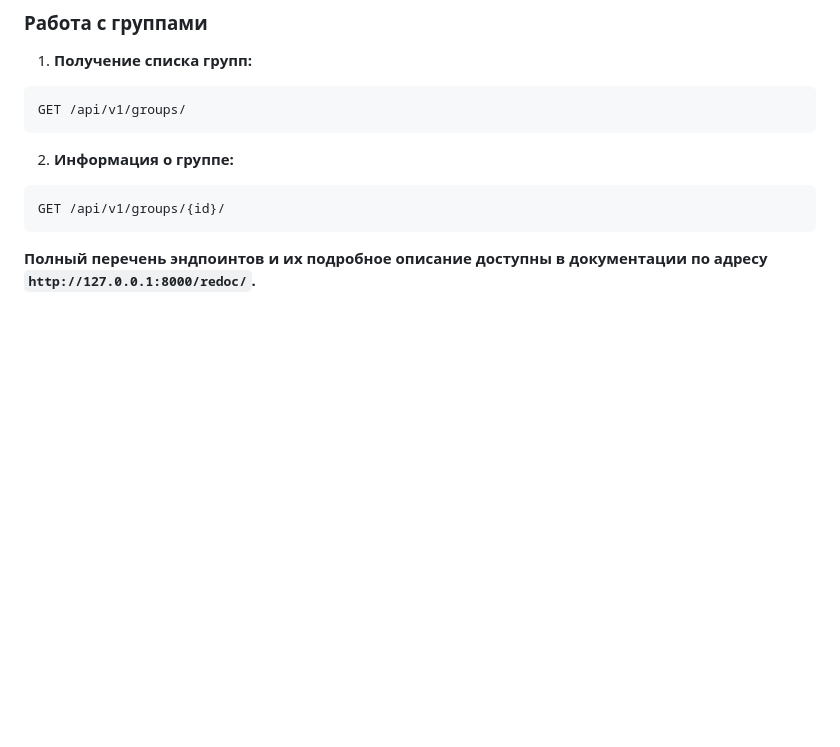
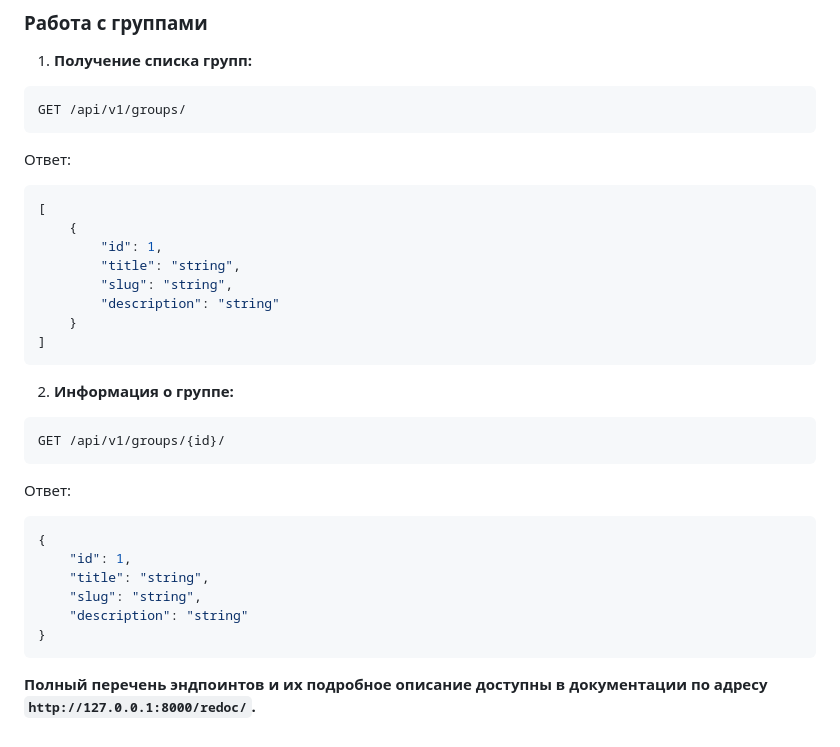
Before and after one commit to MrFadzay/api_final_yatube, a Markdown page: README.md, the part around one of its changes. GitHub-like rendering; blank space fills up the shorter version.

````diff
--- a/README.md
+++ b/README.md
@@ -153,10 +202,30 @@ POST /api/v1/follow/
 ```bash
 GET /api/v1/groups/
 ```
+Ответ:
+```json
+[
+    {
+        "id": 1,
+        "title": "string",
+        "slug": "string",
+        "description": "string"
+    }
+]
+```
 
 2. **Информация о группе:**
 ```bash
 GET /api/v1/groups/{id}/
 ```
+Ответ:
+```json
+{
+    "id": 1,
+    "title": "string",
+    "slug": "string",
+    "description": "string"
+}
+```
 
 **Полный перечень эндпоинтов и их подробное описание доступны в документации по адресу `http://127.0.0.1:8000/redoc/`.**
````
Also changed, not shown: other parts of README.md (+49 -0 lines).
